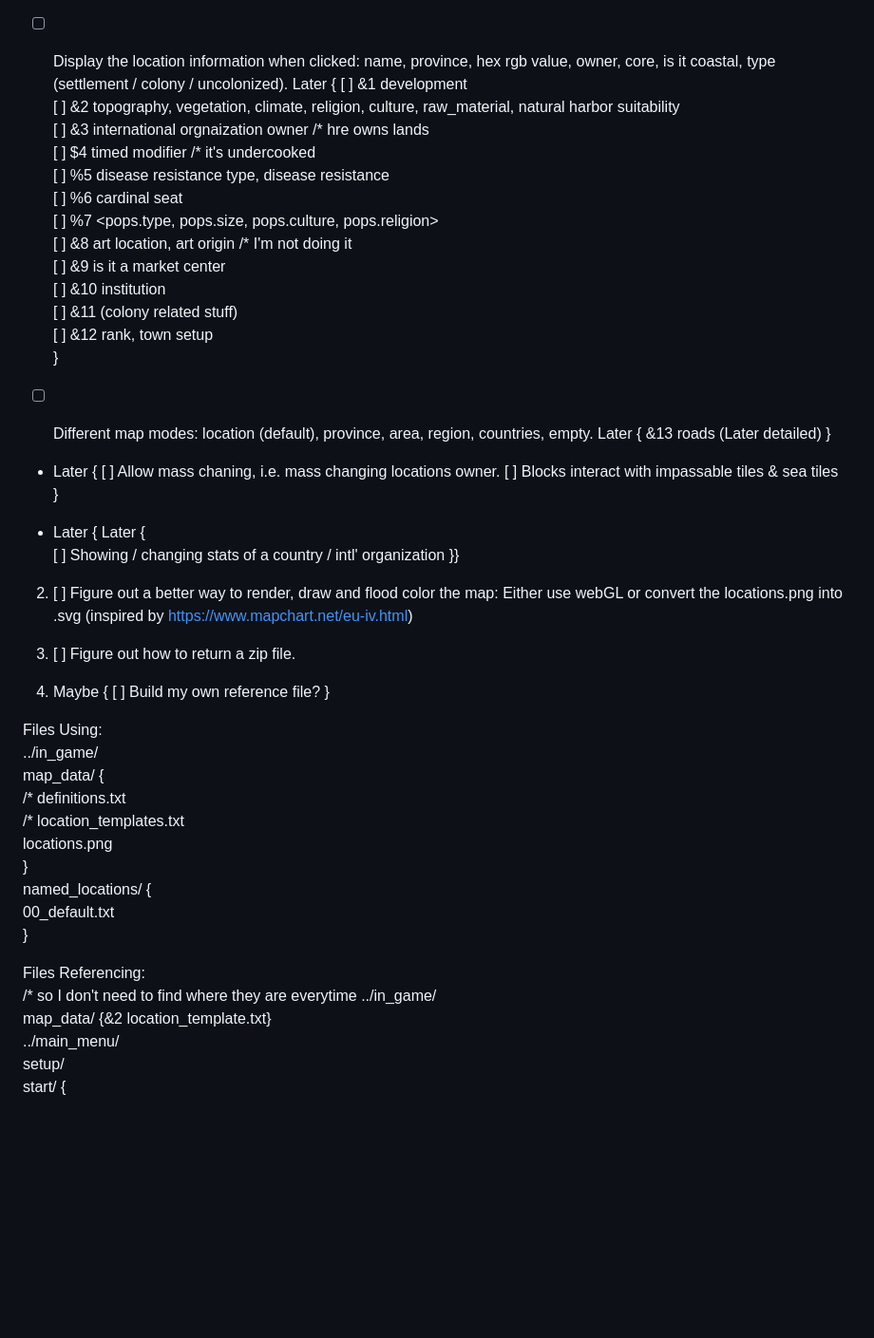
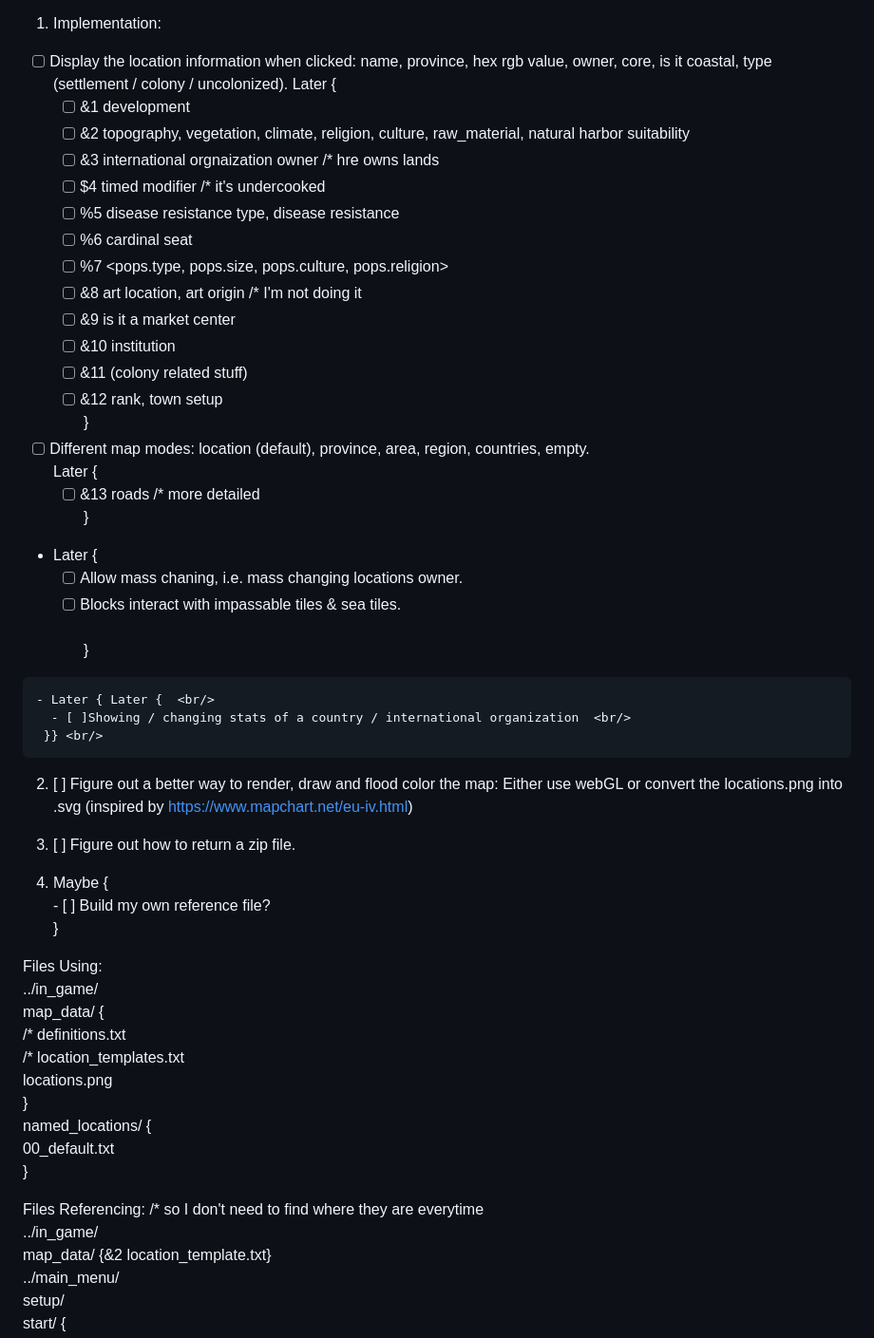
Before and after one commit to Sydney-Li/eu5_map_editor, a Markdown page: README.md, the part around the change. Shown at 95% size. GitHub-like rendering; blank space fills up the shorter version.

```diff
--- a/README.md
+++ b/README.md
@@ -15,43 +15,43 @@ Progress:
 TODO:
   1. Implementation:
    - [ ] Display the location information when clicked: name, province, hex rgb value, owner, core, is it coastal, type (settlement / colony / uncolonized).
-     Later {
-       [ ] &1 development <br/>
-       [ ] &2 topography, vegetation, climate, religion, culture, raw_material, natural harbor suitability <br/>
-       [ ] &3 international orgnaization owner /* hre owns lands <br/>
-       [ ] $4 timed modifier /* it's undercooked  <br/>
-       [ ] %5 disease resistance type, disease resistance <br/>
-       [ ] %6 cardinal seat <br/>
-       [ ] %7 <pops.type, pops.size, pops.culture, pops.religion> <br/>
-       [ ] &8 art location, art origin /* I'm not doing it <br/>
-       [ ] &9 is it a market center <br/>
-       [ ] &10 institution <br/>
-       [ ] &11 (colony related stuff) <br/>
-       [ ] &12 rank, town setup <br/>
+     Later { <br/>
+       - [ ] &1 development <br/>
+       - [ ] &2 topography, vegetation, climate, religion, culture, raw_material, natural harbor suitability <br/>
+       - [ ] &3 international orgnaization owner /* hre owns lands <br/>
+       - [ ] $4 timed modifier /* it's undercooked  <br/>
+       - [ ] %5 disease resistance type, disease resistance <br/>
+       - [ ] %6 cardinal seat <br/>
+       - [ ] %7 <pops.type, pops.size, pops.culture, pops.religion> <br/>
+       - [ ] &8 art location, art origin /* I'm not doing it <br/>
+       - [ ] &9 is it a market center <br/>
+       - [ ] &10 institution <br/>
+       - [ ] &11 (colony related stuff) <br/>
+       - [ ] &12 rank, town setup <br/>
+     } <br/>
+
+   - [ ] Different map modes: location (default), province, area, region, countries, empty.  <br/>
+     Later {  <br/>
+       - [ ] &13 roads /* more detailed  <br/>
+     }  <br/>
+
+   - Later {  <br/>
+       - [ ] Allow mass chaning, i.e. mass changing locations owner. <br/>
+       - [ ] Blocks interact with impassable tiles & sea tiles.  <br/>
      }
 
-   - [ ] Different map modes: location (default), province, area, region, countries, empty.
-     Later {
-       &13 roads (Later detailed)
-     }
-
-   - Later {
-       [ ] Allow mass chaning, i.e. mass changing locations owner.
-       [ ] Blocks interact with impassable tiles & sea tiles
-     }
-
-   - Later { Later {
-         [ ] Showing / changing stats of a country / intl' organization
-    }}
+    - Later { Later {  <br/>
+      - [ ]Showing / changing stats of a country / international organization  <br/>
+     }} <br/>
 
   2. [ ] Figure out a better way to render, draw  and flood color the map:
      Either use webGL or convert the locations.png into .svg (inspired by https://www.mapchart.net/eu-iv.html)
 
-  4. [ ] Figure out how to return a zip file.
+  3. [ ] Figure out how to return a zip file.
 
-  5. Maybe {
-    [ ] Build my own reference file?
-  }
+  4. Maybe { <br/>
+    - [ ] Build my own reference file? <br/>
+  } <br/>
 
 
 Files Using: <br/>
@@ -66,7 +66,7 @@ Files Using: <br/>
         } <br/>
 
 
-Files Referencing:  <br/> /* so I don't need to find where they are everytime
+Files Referencing:  /* so I don't need to find where they are everytime  <br/>
   ../in_game/ <br/>
       map_data/ {&2 location_template.txt} <br/>
   ../main_menu/ <br/>
```
